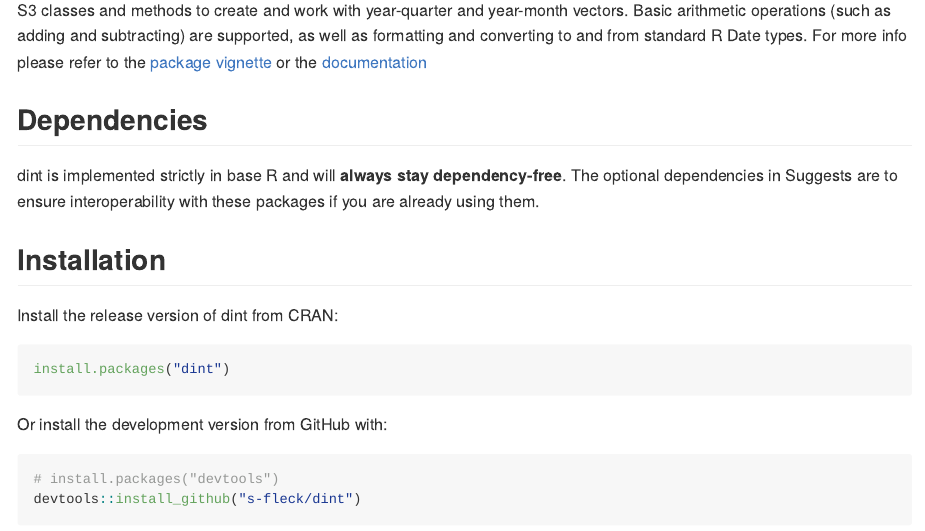
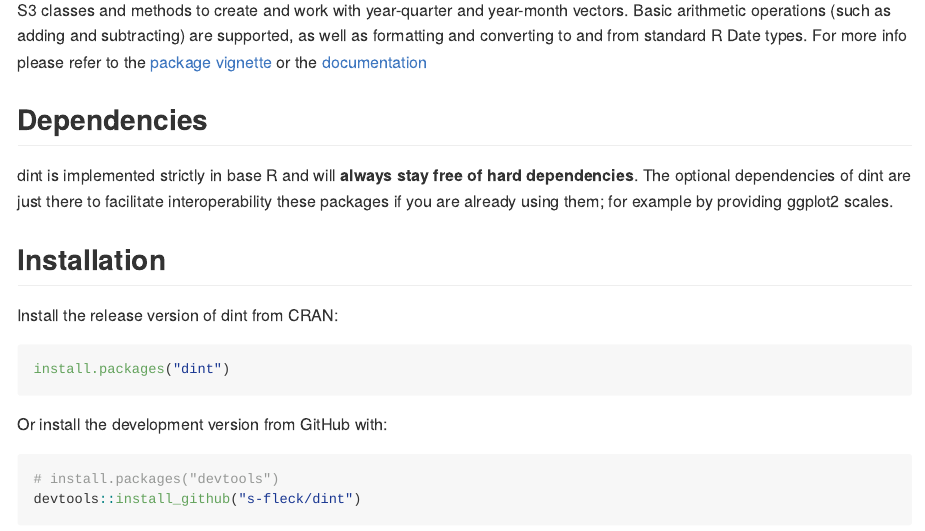
Before and after one commit to s-fleck/dint, an R Markdown document (README.Rmd): the page in a window 1100 px wide, from 150 px down. The pictures show the output file README.md that the author committed with the source, drawn offline in the style of GitHub; badge pictures from the web are left out.

Commit message:
prep for release

```diff
--- a/README.Rmd
+++ b/README.Rmd
@@ -31,9 +31,10 @@
 
 ## Dependencies
 
-dint is implemented strictly in base R and will **always stay dependency-free**.
-The optional dependencies in Suggests are to ensure interoperability with
-these packages if you are already using them.
+dint is implemented strictly in base R and will **always stay free of hard dependencies**.
+The optional dependencies of dint are just there to facilitate interoperability
+these packages if you are already using them; for example by providing ggplot2
+scales.
 
 
 ## Installation
```
Also changed, not shown: NEWS.md (+1 -1 lines), README.md, cran-comments.md (line endings or trailing spaces), 15 other files.
